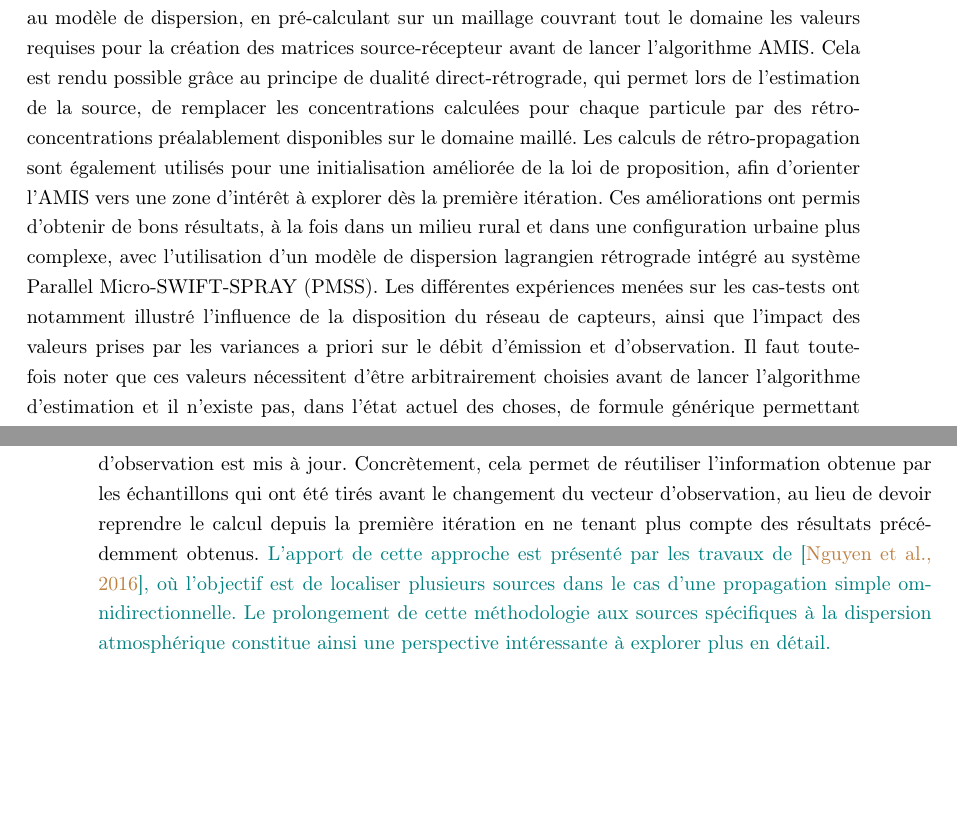
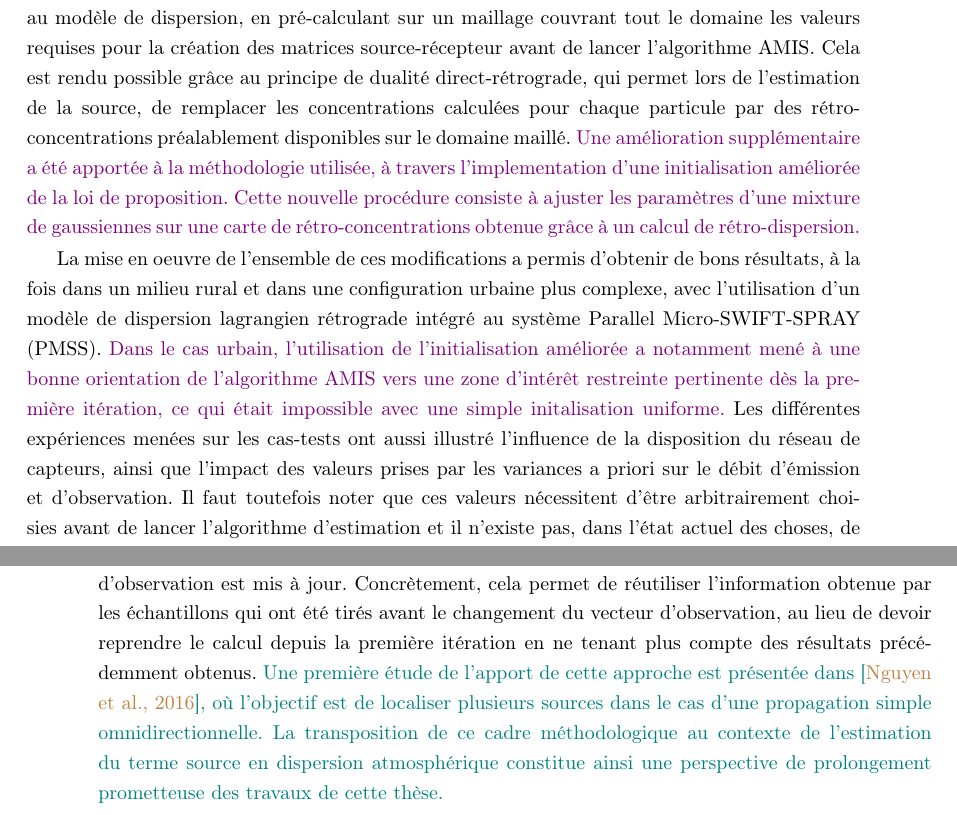
Before and after one commit to hrjn/phd-thesis, a LaTeX book (0_main.tex, which reads chapitre_5_conclusion.tex): two parts of pages 115 and 116 of 125, joined at a grey line, cut so that both start at the same text, the shorter picture padded with empty space. Compiled offline with pdfLaTeX.

Commit message:
FINI corrections NdFS_3, OK for ARIA proofing

```diff
--- a/chapitre_5_conclusion.tex
+++ b/chapitre_5_conclusion.tex
@@ -19,7 +19,13 @@ Dans le chapitre 2, nous rappelons les principes généraux qui régissent l'inf
 
 Le chapitre 3 illustre l'application de l'algorithme AMIS au contexte de l'estimation de source, en utilisant les résultats de la campagne de mesures expérimentales FFT07. Dans la formulation mathématique du problème, nous introduisons un a priori gaussien sur les éléments du profil temporel de rejet, ce qui a permis d'en obtenir une estimation analytique, et de limiter les calculs de simulation stochastique à la partie "localisation" de la source. Dans l'implémentation de cette dernière, nous présentons un modèle de loi de proposition basé sur une mixture de gaussiennes. Le principal avantage de ce type de distribution réside dans la phase de mise à jour des paramètres, dont les équations sont directement données par l'algorithme Expectation-Maximization (EM). Un tel modèle de mélange permet également une certaine flexibilité lors de l'exploration de l'espace des paramètres, en donnant la possibilité de favoriser ou d'exclure facilement une zone prédéfinie. Les résultats d'estimation obtenus sont satisfaisants pour les exemples synthétiques et corrects pour les cas expérimentaux, mais l'exécution de la chaîne de calcul met clairement  en évidence la forte dépendance de la durée de calcul avec le nombre d'appels au modèle de dispersion. \\
 
-Dans le chapitre 4, nous proposons une solution à ce problème, en substituant au modèle direct une version rétrograde pour simuler la dispersion lors du calcul des matrices source-récepteur. Cette modification permet de soustraire au processus d'estimation toute la charge de calcul due au modèle de dispersion, en pré-calculant sur un maillage couvrant tout le domaine les valeurs requises pour la création des matrices source-récepteur avant de lancer l'algorithme AMIS. Cela est rendu possible grâce au principe de dualité direct-rétrograde, qui permet lors de l'estimation de la source, de remplacer les concentrations calculées pour chaque particule par des rétro-concentrations préalablement disponibles sur le domaine maillé. Les calculs de rétro-propagation sont également utilisés pour une initialisation améliorée de la loi de proposition, afin d'orienter l'AMIS vers une zone d'intérêt à explorer dès la première itération. Ces améliorations ont permis d'obtenir de bons résultats, à la fois dans un milieu rural et dans une configuration urbaine plus complexe, avec l'utilisation d'un modèle de dispersion lagrangien rétrograde intégré au système Parallel Micro-SWIFT-SPRAY (PMSS). Les différentes expériences menées sur les cas-tests ont notamment illustré l'influence de la disposition du réseau de capteurs, ainsi que l'impact des valeurs prises par les variances a priori sur le débit d'émission et d'observation. Il faut toutefois noter que ces valeurs nécessitent d'être arbitrairement choisies avant de lancer l'algorithme d'estimation et il n'existe pas, dans l'état actuel des choses, de formule générique permettant de leur affecter des valeurs par défaut. Afin de pallier cette limitation, une amélioration à envisager serait d'intégrer directement ces paramètres à l'ensemble des valeurs à reconstruire par l'algorithme d'estimation.
+Dans le chapitre 4, nous proposons une solution à ce problème, en substituant au modèle direct une version rétrograde pour simuler la dispersion lors du calcul des matrices source-récepteur. Cette modification permet de soustraire au processus d'estimation toute la charge de calcul due au modèle de dispersion, en pré-calculant sur un maillage couvrant tout le domaine les valeurs requises pour la création des matrices source-récepteur avant de lancer l'algorithme AMIS. Cela est rendu possible grâce au principe de dualité direct-rétrograde, qui permet lors de l'estimation de la source, de remplacer les concentrations calculées pour chaque particule par des rétro-concentrations préalablement disponibles sur le domaine maillé. \NdPA{Une amélioration supplémentaire a été apportée à la méthodologie utilisée, à travers l'implementation d'une initialisation améliorée de la loi de proposition. Cette nouvelle procédure consiste à ajuster les paramètres d'une mixture de gaussiennes sur une carte de rétro-concentrations obtenue grâce à un calcul de rétro-dispersion.}
+
+
+
+%Les calculs de rétro-propagation sont également utilisés pour une initialisation améliorée de la loi de proposition, afin d'orienter l'AMIS vers une zone d'intérêt à explorer dès la première itération.
+
+La mise en oeuvre de l'ensemble de ces modifications a permis d'obtenir de bons résultats, à la fois dans un milieu rural et dans une configuration urbaine plus complexe, avec l'utilisation d'un modèle de dispersion lagrangien rétrograde intégré au système Parallel Micro-SWIFT-SPRAY (PMSS). \NdPA{Dans le cas urbain, l'utilisation de l'initialisation améliorée a notamment mené à une bonne orientation de l'algorithme AMIS vers une zone d'intérêt restreinte pertinente dès la première itération, ce qui était impossible avec une simple initalisation uniforme.} Les différentes expériences menées sur les cas-tests ont aussi illustré l'influence de la disposition du réseau de capteurs, ainsi que l'impact des valeurs prises par les variances a priori sur le débit d'émission et d'observation. Il faut toutefois noter que ces valeurs nécessitent d'être arbitrairement choisies avant de lancer l'algorithme d'estimation et il n'existe pas, dans l'état actuel des choses, de formule générique permettant de leur affecter des valeurs par défaut. Afin de pallier cette limitation, une amélioration à envisager serait d'intégrer directement ces paramètres à l'ensemble des valeurs à reconstruire par l'algorithme d'estimation.
 
 \section{Perspectives}
 
@@ -35,7 +41,10 @@ Un autre aspect mentionné dans ce manuscrit est celui du dimensionnement d'un r
 
 Les méthodes de dimensionnement du réseau de mesures sont déjà exploitées dans le cadre de l'assimilation de données (voir notamment \cite{Abida2009}) et constituent ainsi un volet d'étude complémentaire à l'estimation du terme source.\\
 
-Enfin, le dernier volet prospectif concerne le passage de l'algorithme sur un mode séquentiel. En effet, dans la pratique, il est possible que les informations issues des capteurs ne soient pas immédiatement disponibles, mais deviennent progressivement accessibles au cours du temps. Dans l'état actuel des choses, l'ajout d'éléments supplémentaires au vecteur d'observation nécessite de relancer l'algorithme AMIS depuis le début, ce dernier ne pouvant traiter les observations que de façon "statique". Un moyen de mieux tenir compte d'un caractère "dynamique" de l'acquisition des mesures consisterait à substituer l'AMIS par un nouvel algorithme basé sur le modèle du \textit{SMC sampler} introduit dans \cite{Delmoral2006}. En suivant cette méthodologie, il est alors possible d'évaluer séquentiellement une suite de distributions de probabilités, et d'ajuster les éléments de cette suite grâce à l'utilisation d'un noyau de transition rétrograde lorsque le vecteur d'observation est mis à jour. Concrètement, cela permet de réutiliser l'information obtenue par les échantillons qui ont été tirés avant le changement du vecteur d'observation, au lieu de devoir reprendre le calcul depuis la première itération en ne tenant plus compte des résultats précédemment obtenus. \NdFS{L'apport de cette approche est présenté par les travaux de  \cite{Nguyen2016b}, où l'objectif est de localiser plusieurs sources dans le cas d'une propagation simple omnidirectionnelle. Le prolongement de cette méthodologie aux sources spécifiques à la dispersion atmosphérique constitue ainsi une perspective intéressante à explorer plus en détail.}
+Enfin, le dernier volet prospectif concerne le passage de l'algorithme sur un mode séquentiel. En effet, dans la pratique, il est possible que les informations issues des capteurs ne soient pas immédiatement disponibles, mais deviennent progressivement accessibles au cours du temps. Dans l'état actuel des choses, l'ajout d'éléments supplémentaires au vecteur d'observation nécessite de relancer l'algorithme AMIS depuis le début, ce dernier ne pouvant traiter les observations que de façon "statique". Un moyen de mieux tenir compte d'un caractère "dynamique" de l'acquisition des mesures consisterait à substituer l'AMIS par un nouvel algorithme basé sur le modèle du \textit{SMC sampler} introduit dans \cite{Delmoral2006}. En suivant cette méthodologie, il est alors possible d'évaluer séquentiellement une suite de distributions de probabilités, et d'ajuster les éléments de cette suite grâce à l'utilisation d'un noyau de transition rétrograde lorsque le vecteur d'observation est mis à jour. Concrètement, cela permet de réutiliser l'information obtenue par les échantillons qui ont été tirés avant le changement du vecteur d'observation, au lieu de devoir reprendre le calcul depuis la première itération en ne tenant plus compte des résultats précédemment obtenus. \NdFS{Une première étude de l'apport de cette approche est présentée dans \cite{Nguyen2016b}, où l'objectif est de localiser plusieurs sources dans le cas d'une propagation simple omnidirectionnelle. La transposition de ce cadre méthodologique au contexte de l'estimation du terme source en dispersion atmosphérique constitue ainsi une perspective de prolongement prometteuse des travaux de cette thèse.}
+
+
+%\NdFS{L'apport de cette approche est présenté par les travaux de  \cite{Nguyen2016b}, où l'objectif est de localiser plusieurs sources dans le cas d'une propagation simple omnidirectionnelle. Le prolongement de cette méthodologie aux sources spécifiques à la dispersion atmosphérique constitue ainsi une perspective intéressante à explorer plus en détail.}
 
 
 %Une autre perspective serait d'aborder le problème d'inférence bayésienne sous une forme séquentielle. C'est notamment le cas lorsque la totalité des mesures issues des capteurs n'est pas immédiatement disponible, mais plutôt acquise au fil du temps: une approche séquentielle permettrait de lancer la recherche des paramètres de la source sur les observations existantes et d'intégrer progressivement les nouvelles observations. Une telle démarche permettrait ainsi de raffiner l'estimation à chaque nouvel ajout d'information provenant des capteurs. Cette méthodologie peut également être exploitée lorsqu'on dispose d'un vecteur d'observations de dimension très grande: en le traitant de façon séquentielle lors du processus d'estimation, on se ramène à un problème de moindre dimension, ce qui f
```
Also changed, not shown: _biblio.bib (+1 -1 lines), chapitre_2.tex (+1 -1 lines).
